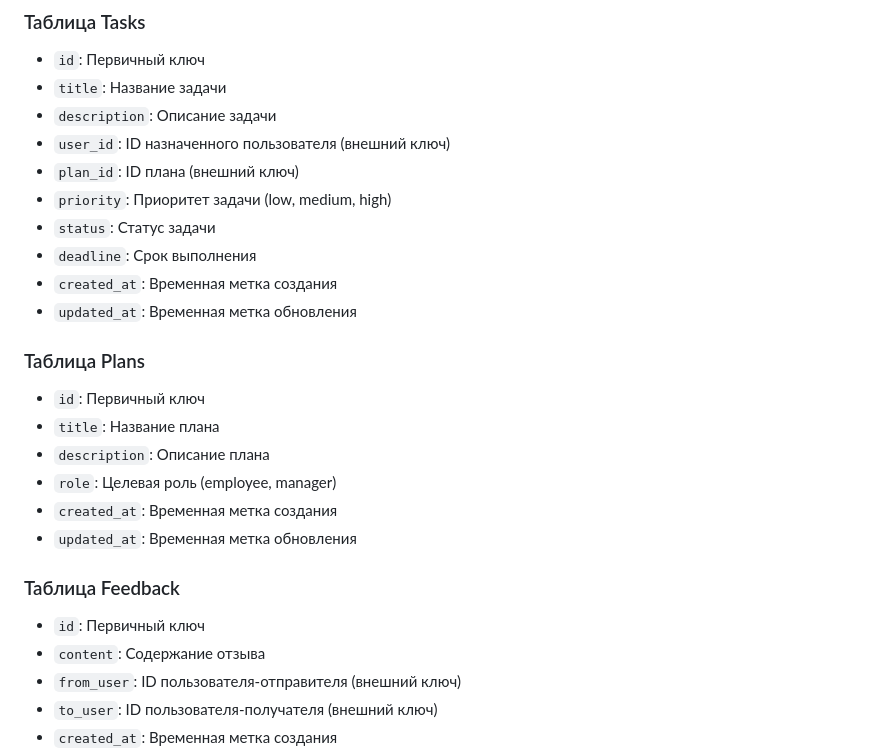
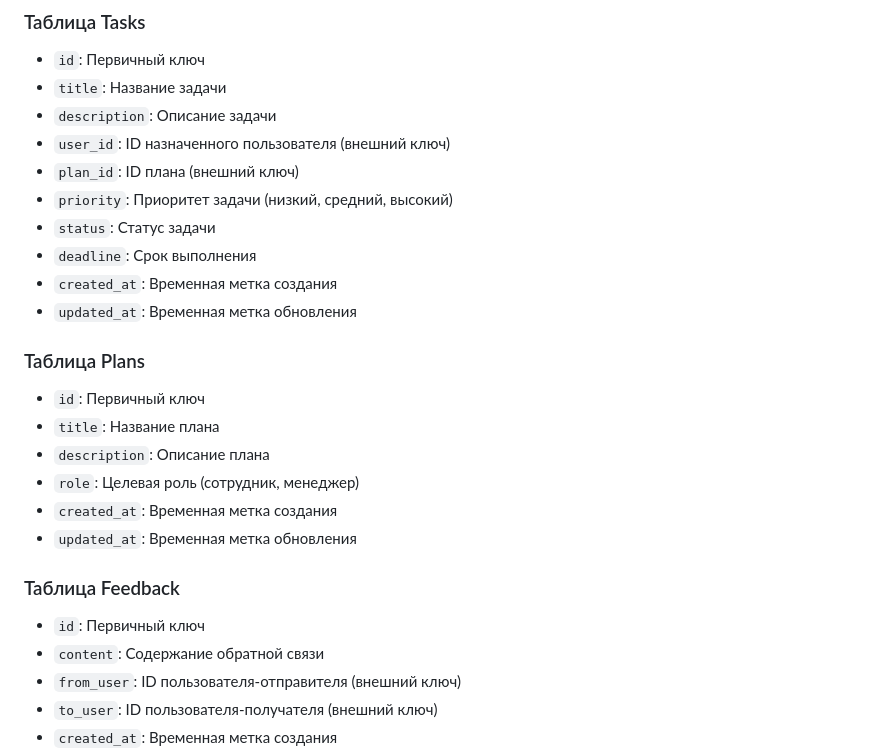
Before and after one commit to MagnaMentes/OnboardPro, a Markdown page: docs/technical_documentation_ru.md, the part around the change printed below. Drawn GitHub-style.

```diff
--- a/docs/technical_documentation_ru.md
+++ b/docs/technical_documentation_ru.md
@@ -113,7 +126,7 @@ OnboardPro следует современной архитектуре веб-
 - `description`: Описание задачи
 - `user_id`: ID назначенного пользователя (внешний ключ)
 - `plan_id`: ID плана (внешний ключ)
-- `priority`: Приоритет задачи (low, medium, high)
+- `priority`: Приоритет задачи (низкий, средний, высокий)
 - `status`: Статус задачи
 - `deadline`: Срок выполнения
 - `created_at`: Временная метка создания
@@ -123,13 +136,13 @@ OnboardPro следует современной архитектуре веб-
 - `id`: Первичный ключ
 - `title`: Название плана
 - `description`: Описание плана
-- `role`: Целевая роль (employee, manager)
+- `role`: Целевая роль (сотрудник, менеджер)
 - `created_at`: Временная метка создания
 - `updated_at`: Временная метка обновления
 
 ### Таблица Feedback
 - `id`: Первичный ключ
-- `content`: Содержание отзыва
+- `content`: Содержание обратной связи
 - `from_user`: ID пользователя-отправителя (внешний ключ)
 - `to_user`: ID пользователя-получателя (внешний ключ)
 - `created_at`: Временная метка создания
```
Also changed, not shown: other parts of docs/technical_documentation_ru.md (+32 -19 lines), docs/developer_log_ru.md (added, +33 -0 lines).
